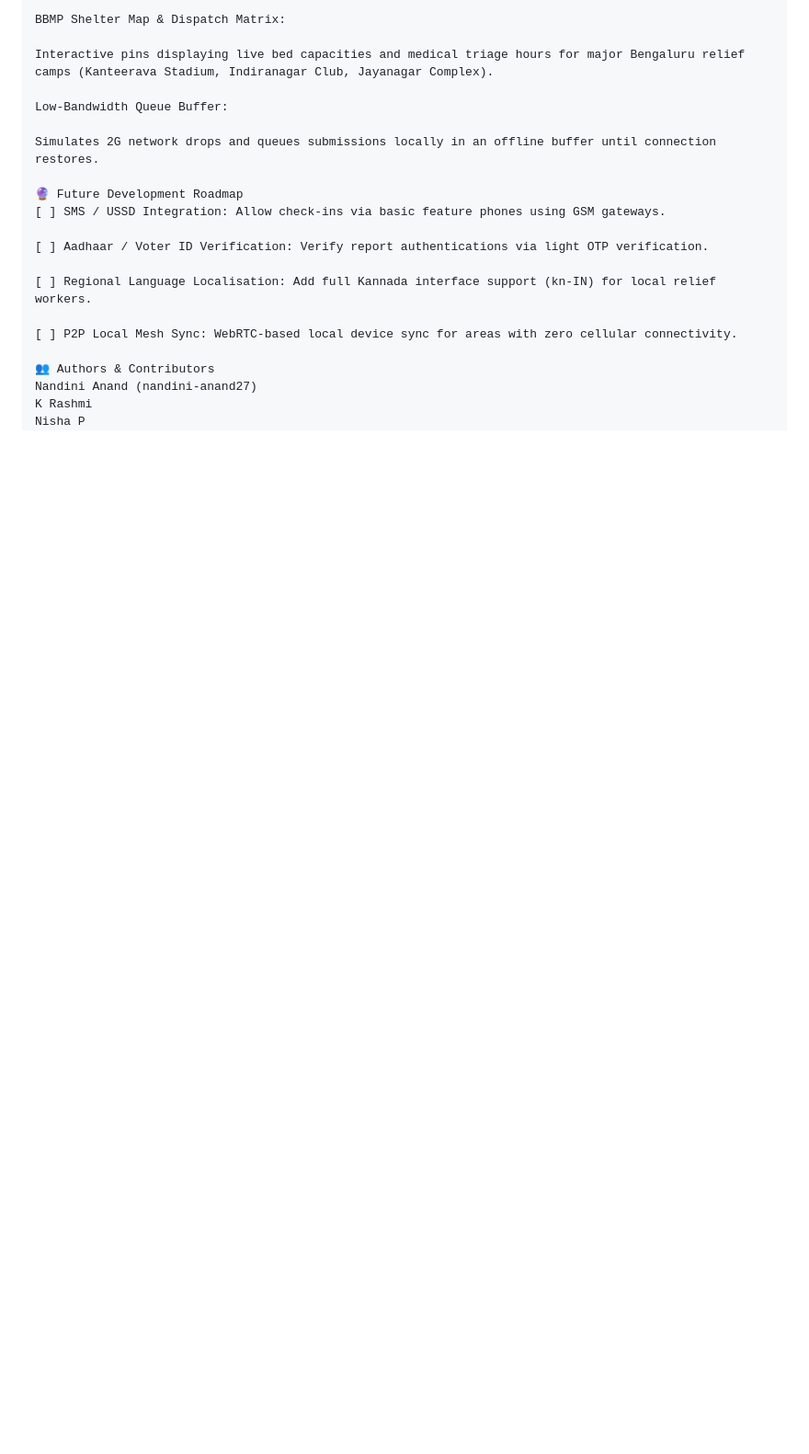
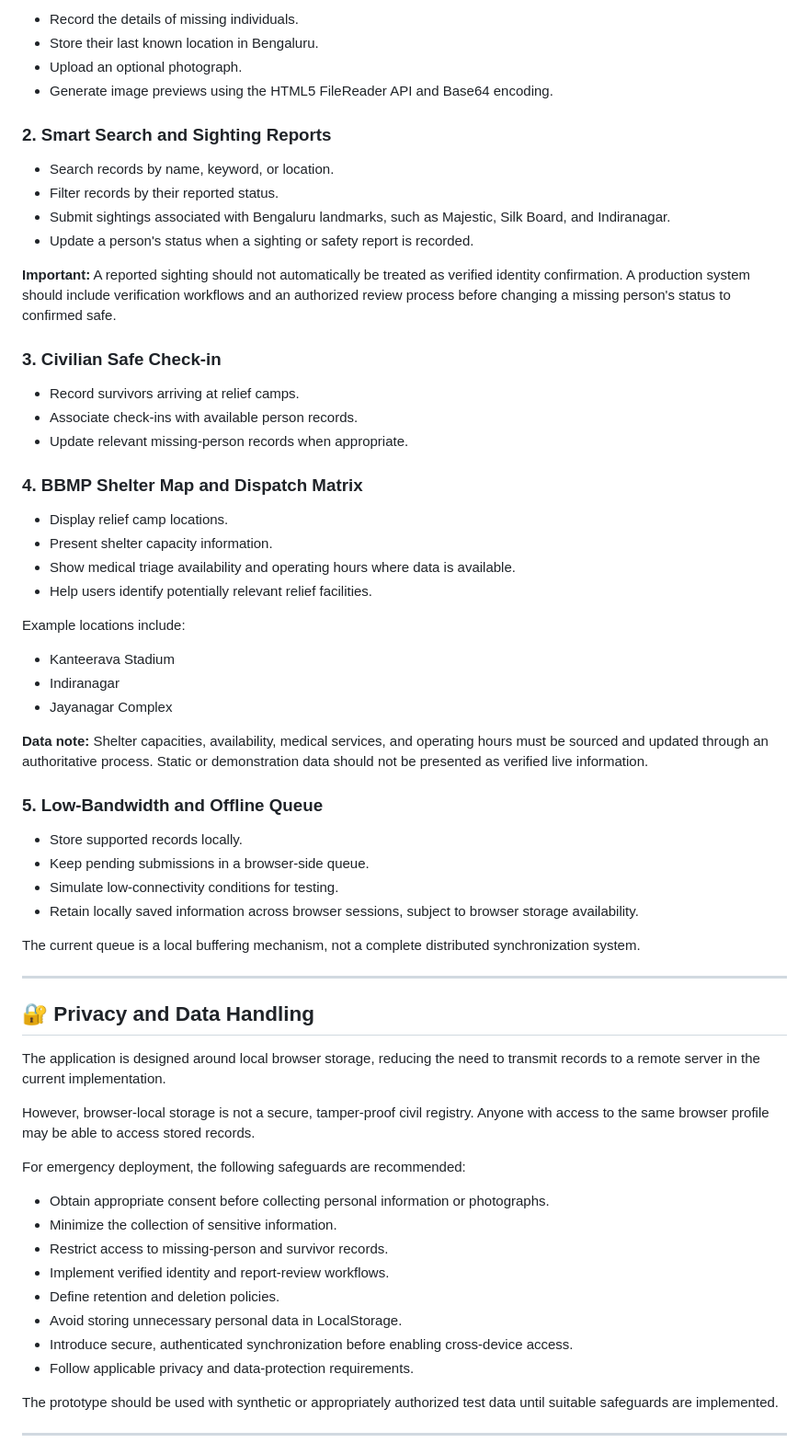
Before and after one commit to nandini-anand27/disaster-relief-portal, a Markdown page: readme.md, the part around one of its changes. Shown at 92% size. GitHub-like rendering; blank space fills up the shorter version.

```diff
--- a/readme.md
+++ b/readme.md
@@ -101,23 +156,69 @@ Allows survivors reaching a relief camp to check in and clear or update their mi
 
-BBMP Shelter Map & Dispatch Matrix:
+- Record the details of missing individuals.
+- Store their last known location in Bengaluru.
+- Upload an optional photograph.
+- Generate image previews using the HTML5 FileReader API and Base64 encoding.
 
-Interactive pins displaying live bed capacities and medical triage hours for major Bengaluru relief camps (Kanteerava Stadium, Indiranagar Club, Jayanagar Complex).
+### 2. Smart Search and Sighting Reports
 
-Low-Bandwidth Queue Buffer:
+- Search records by name, keyword, or location.
+- Filter records by their reported status.
+- Submit sightings associated with Bengaluru landmarks, such as Majestic, Silk Board, and Indiranagar.
+- Update a person's status when a sighting or safety report is recorded.
 
-Simulates 2G network drops and queues submissions locally in an offline buffer until connection restores.
+**Important:** A reported sighting should not automatically be treated as verified identity confirmation. A production system should include verification workflows and an authorized review process before changing a missing person's status to confirmed safe.
 
-🔮 Future Development Roadmap
-[ ] SMS / USSD Integration: Allow check-ins via basic feature phones using GSM gateways.
+### 3. Civilian Safe Check-in
 
-[ ] Aadhaar / Voter ID Verification: Verify report authentications via light OTP verification.
+- Record survivors arriving at relief camps.
+- Associate check-ins with available person records.
+- Update relevant missing-person records when appropriate.
 
-[ ] Regional Language Localisation: Add full Kannada interface support (kn-IN) for local relief workers.
+### 4. BBMP Shelter Map and Dispatch Matrix
 
-[ ] P2P Local Mesh Sync: WebRTC-based local device sync for areas with zero cellular connectivity.
+- Display relief camp locations.
+- Present shelter capacity information.
+- Show medical triage availability and operating hours where data is available.
+- Help users identify potentially relevant relief facilities.
 
-👥 Authors & Contributors
-Nandini Anand (nandini-anand27)
-K Rashmi
-Nisha P
+Example locations include:
+
+- Kanteerava Stadium
+- Indiranagar
+- Jayanagar Complex
+
+**Data note:** Shelter capacities, availability, medical services, and operating hours must be sourced and updated through an authoritative process. Static or demonstration data should not be presented as verified live information.
+
+### 5. Low-Bandwidth and Offline Queue
+
+- Store supported records locally.
+- Keep pending submissions in a browser-side queue.
+- Simulate low-connectivity conditions for testing.
+- Retain locally saved information across browser sessions, subject to browser storage availability.
+
+The current queue is a local buffering mechanism, not a complete distributed synchronization system.
+
+---
+
+## 🔐 Privacy and Data Handling
+
+The application is designed around local browser storage, reducing the need to transmit records to a remote server in the current implementation.
+
+However, browser-local storage is not a secure, tamper-proof civil registry. Anyone with access to the same browser profile may be able to access stored records.
+
+For emergency deployment, the following safeguards are recommended:
+
+- Obtain appropriate consent before collecting personal information or photographs.
+- Minimize the collection of sensitive information.
+- Restrict access to missing-person and survivor records.
+- Implement verified identity and report-review workflows.
+- Define retention and deletion policies.
+- Avoid storing unnecessary personal data in LocalStorage.
+- Introduce secure, authenticated synchronization before enabling cross-device access.
+- Follow applicable privacy and data-protection requirements.
+
+The prototype should be used with synthetic or appropriately authorized test data until suitable safeguards are implemented.
+
+---
+
 ## 🔮 Future Development Roadmap
```
Also changed, not shown: other parts of readme.md (+151 -60 lines).
